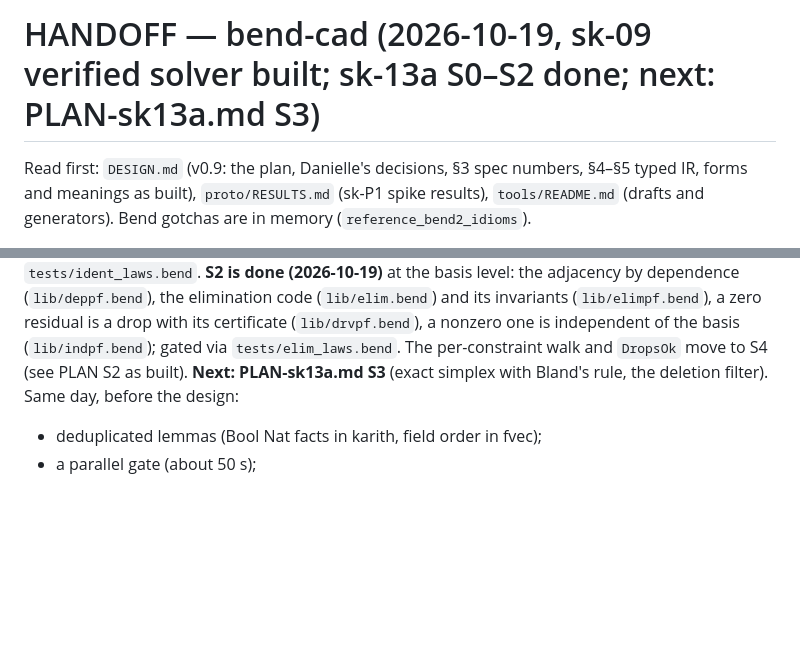
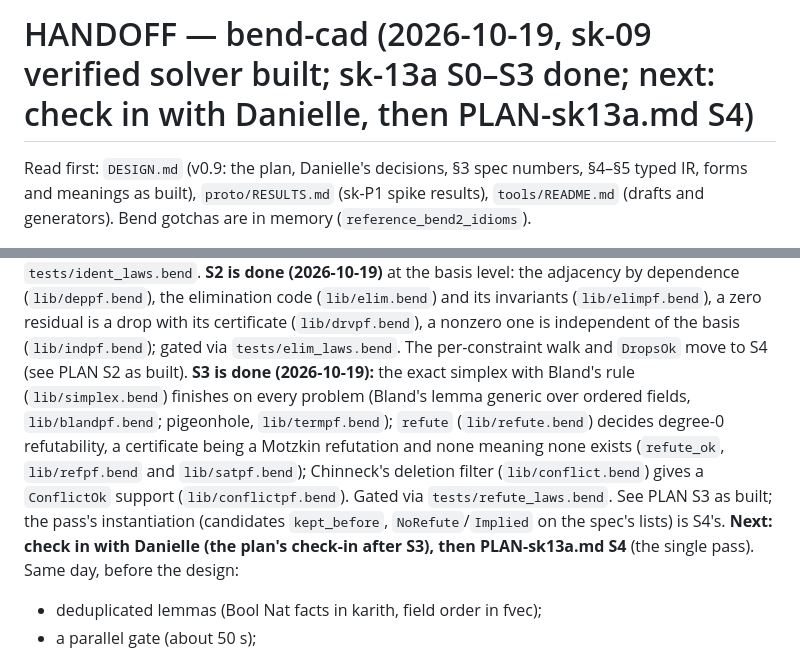
Before and after one commit to Phylliida/bend-cad, a Markdown page: HANDOFF.md, 2 parts joined by grey strips. GitHub-like rendering; blank space fills up the shorter version.

Commit message:
HANDOFF: S3 done
Co-Authored-By: Claude Opus 5.5 <noreply@anthropic.com>

```diff
--- a/HANDOFF.md
+++ b/HANDOFF.md
@@ -1,4 +1,4 @@
-# HANDOFF — bend-cad (2026-10-19, sk-09 verified solver built; sk-13a S0–S2 done; next: PLAN-sk13a.md S3)
+# HANDOFF — bend-cad (2026-10-19, sk-09 verified solver built; sk-13a S0–S3 done; next: check in with Danielle, then PLAN-sk13a.md S4)
 
 Read first: `DESIGN.md` (v0.9: the plan, Danielle's decisions, §3 spec
 numbers, §4–§5 typed IR, forms and meanings as built), `proto/RESULTS.md`
@@ -213,8 +213,17 @@ and its invariants (`lib/elimpf.bend`), a zero residual is a drop with
 its certificate (`lib/drvpf.bend`), a nonzero one is independent of the
 basis (`lib/indpf.bend`); gated via `tests/elim_laws.bend`. The
 per-constraint walk and `DropsOk` move to S4 (see PLAN S2 as built).
-**Next: PLAN-sk13a.md S3** (exact simplex with Bland's rule, the deletion
-filter).
+**S3 is done (2026-10-19):** the exact simplex with Bland's rule
+(`lib/simplex.bend`) finishes on every problem (Bland's lemma generic over
+ordered fields, `lib/blandpf.bend`; pigeonhole, `lib/termpf.bend`);
+`refute` (`lib/refute.bend`) decides degree-0 refutability, a certificate
+being a Motzkin refutation and none meaning none exists (`refute_ok`,
+`lib/refpf.bend` and `lib/satpf.bend`); Chinneck's deletion filter
+(`lib/conflict.bend`) gives a `ConflictOk` support (`lib/conflictpf.bend`).
+Gated via `tests/refute_laws.bend`. See PLAN S3 as built; the pass's
+instantiation (candidates `kept_before`, `NoRefute`/`Implied` on the
+spec's lists) is S4's. **Next: check in with Danielle (the plan's
+check-in after S3), then PLAN-sk13a.md S4** (the single pass).
 Same day, before the design:
 - deduplicated lemmas (Bool Nat facts in karith, field order in fvec);
 - a parallel gate (about 50 s);
```
